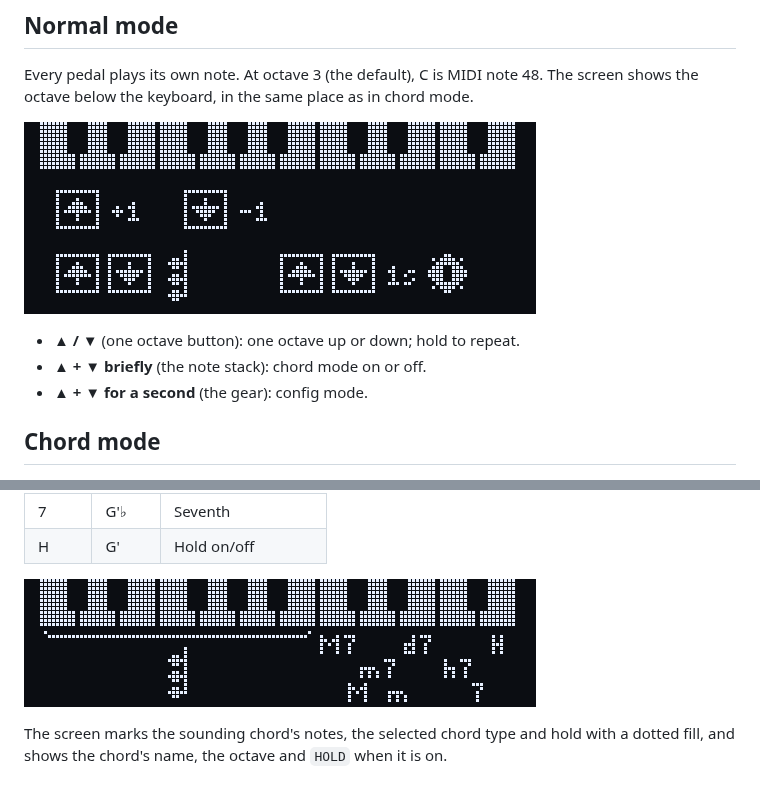
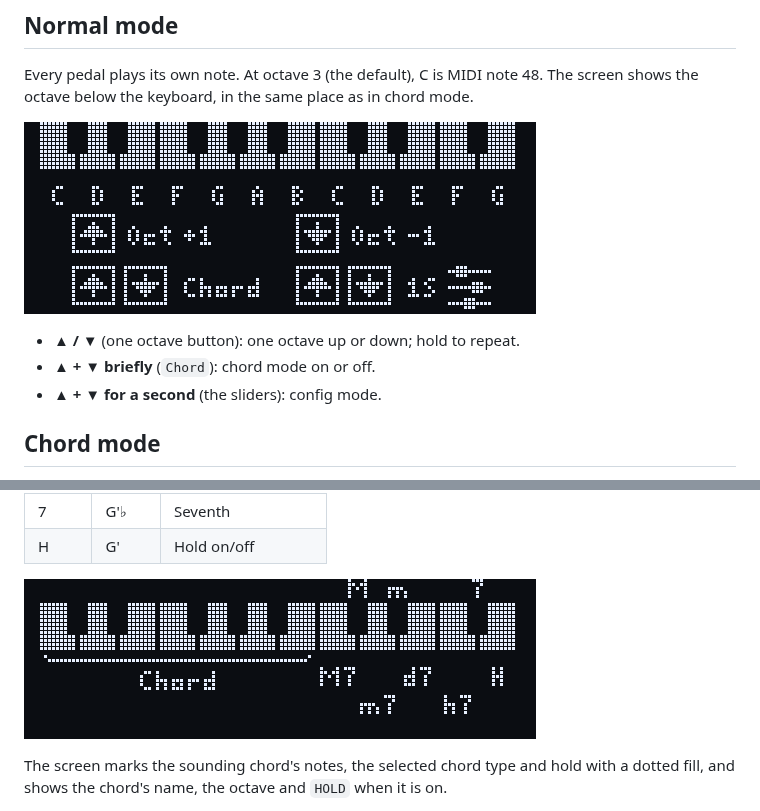
Before and after one commit to pedro16797/Piedalera, a Markdown page: docs/playing.md, 2 parts joined by grey strips. Drawn GitHub-style; pictures changed too: docs/images/keys-chord.png, docs/images/keys-normal.png.

```diff
--- a/docs/playing.md
+++ b/docs/playing.md
@@ -21,8 +21,8 @@ chord mode.
 ![Normal mode](images/keys-normal.png)
 
 - **▲ / ▼** (one octave button): one octave up or down; hold to repeat.
-- **▲ + ▼ briefly** (the note stack): chord mode on or off.
-- **▲ + ▼ for a second** (the gear): config mode.
+- **▲ + ▼ briefly** (`Chord`): chord mode on or off.
+- **▲ + ▼ for a second** (the sliders): config mode.
 
 ## Chord mode
 
```
Also changed, not shown: assets/diagram/Chord.png (deleted), assets/diagram/Gear.png (deleted), assets/diagram/Settings.png (added), 4 other files.
